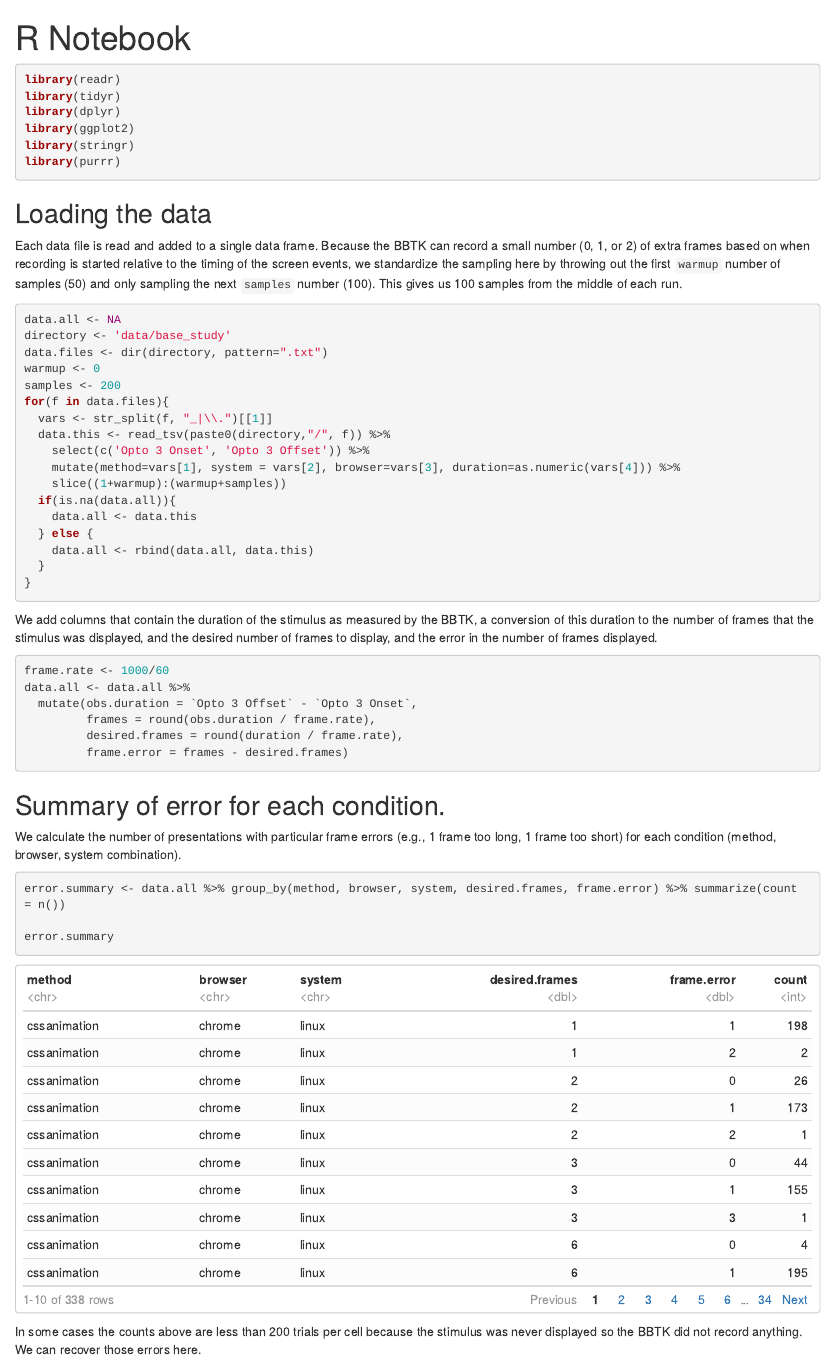
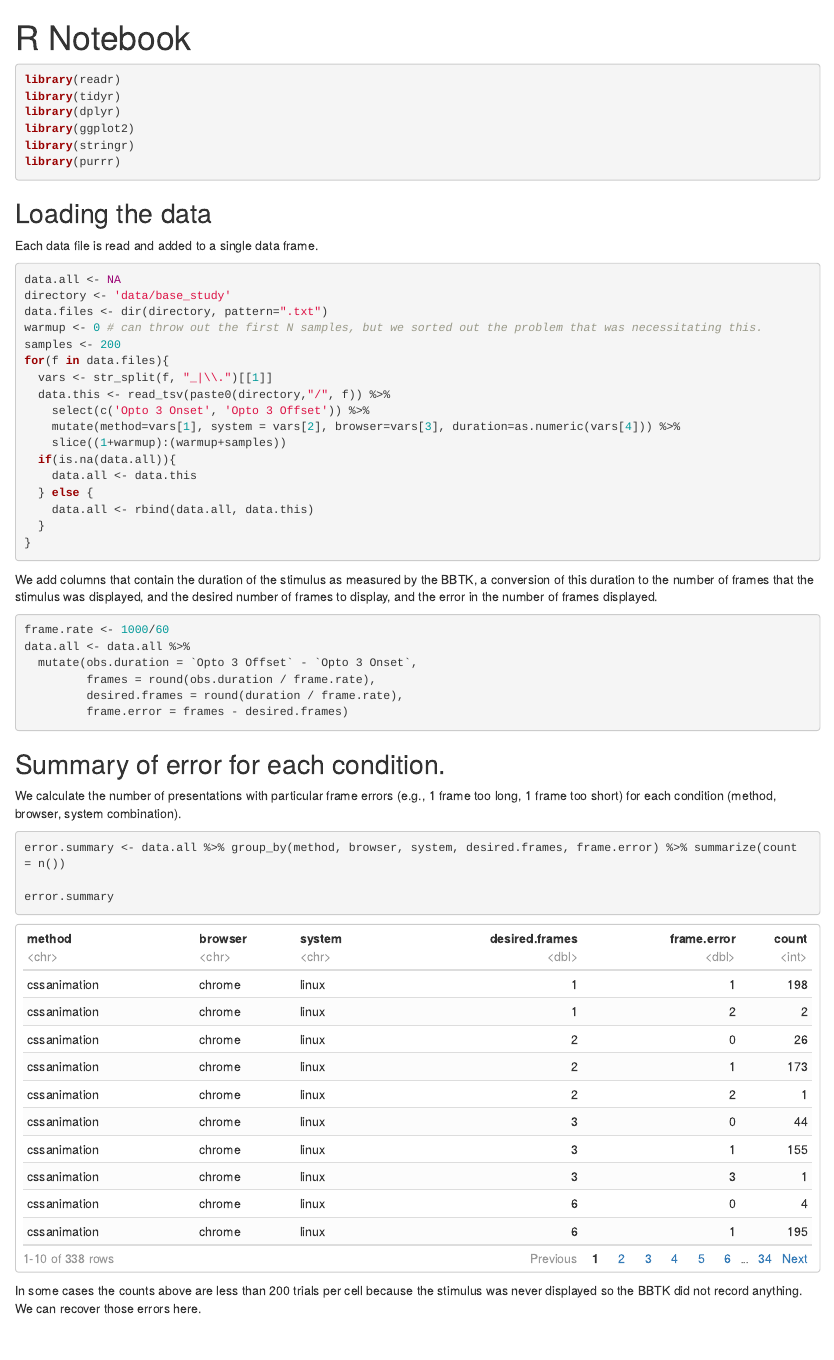
Before and after one commit to vassar-cogscilab/js-display-durations, an R Markdown document (analysis/analysis.Rmd): the page in a window 1100 px wide, from its top. The pictures show the output file analysis/analysis.html that the author committed with the source, opened offline.

Commit message:
update analysis markdown

````diff
--- a/analysis/analysis.Rmd
+++ b/analysis/analysis.Rmd
@@ -16,13 +16,13 @@ library(purrr)
 
 ## Loading the data
 
-Each data file is read and added to a single data frame. Because the BBTK can record a small number (0, 1, or 2) of extra frames based on when recording is started relative to the timing of the screen events, we standardize the sampling here by throwing out the first `warmup` number of samples (50) and only sampling the next `samples` number (100). This gives us 100 samples from the middle of each run.
+Each data file is read and added to a single data frame.
 
 ```{r message=FALSE, warning=FALSE}
 data.all <- NA
 directory <- 'data/base_study'
 data.files <- dir(directory, pattern=".txt")
-warmup <- 0
+warmup <- 0 # can throw out the first N samples, but we sorted out the problem that was necessitating this.
 samples <- 200
 for(f in data.files){
   vars <- str_split(f, "_|\\.")[[1]]
````
Also changed, not shown: analysis/analysis.html, analysis/analysis.Rmd (1 more changed lines).
